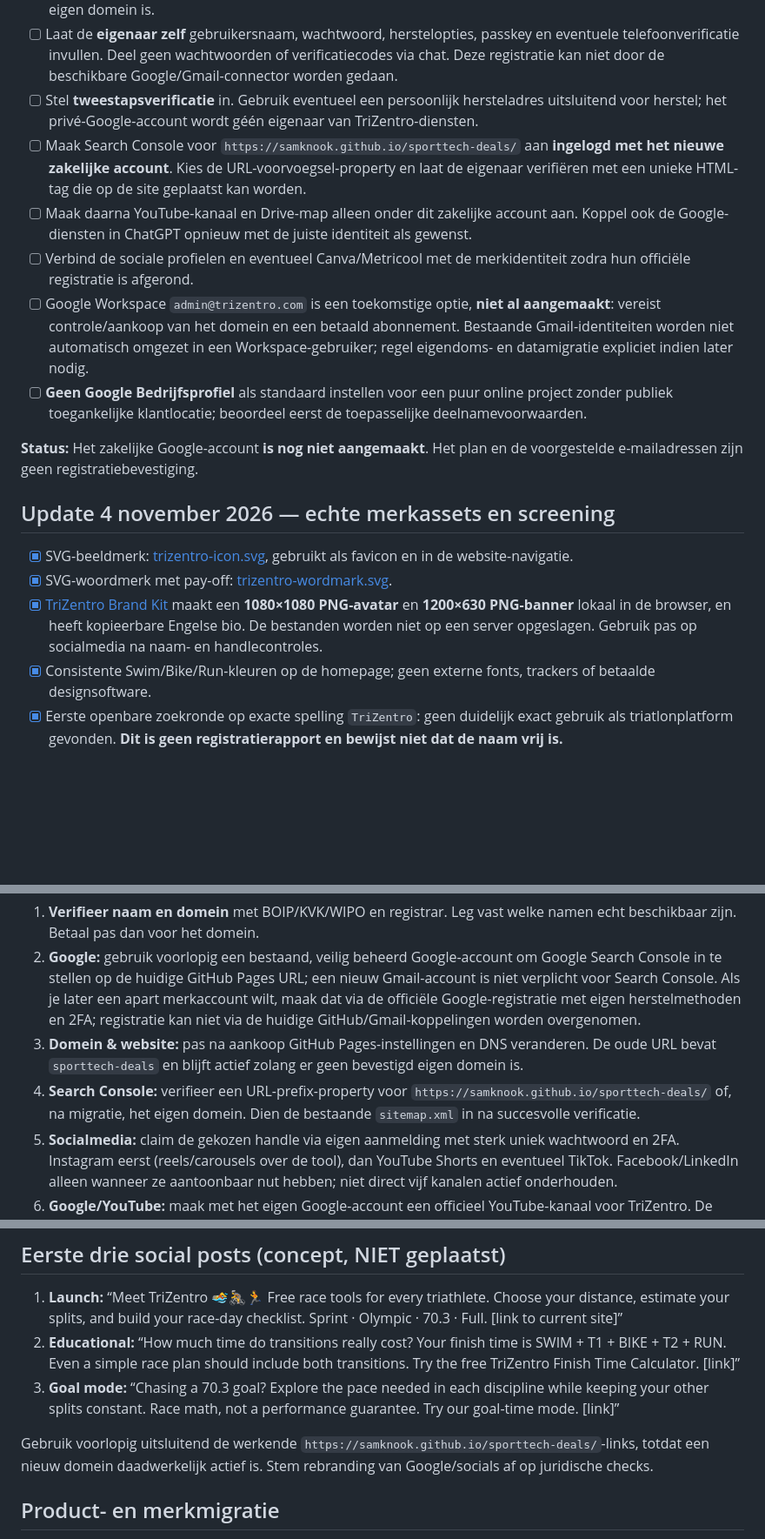
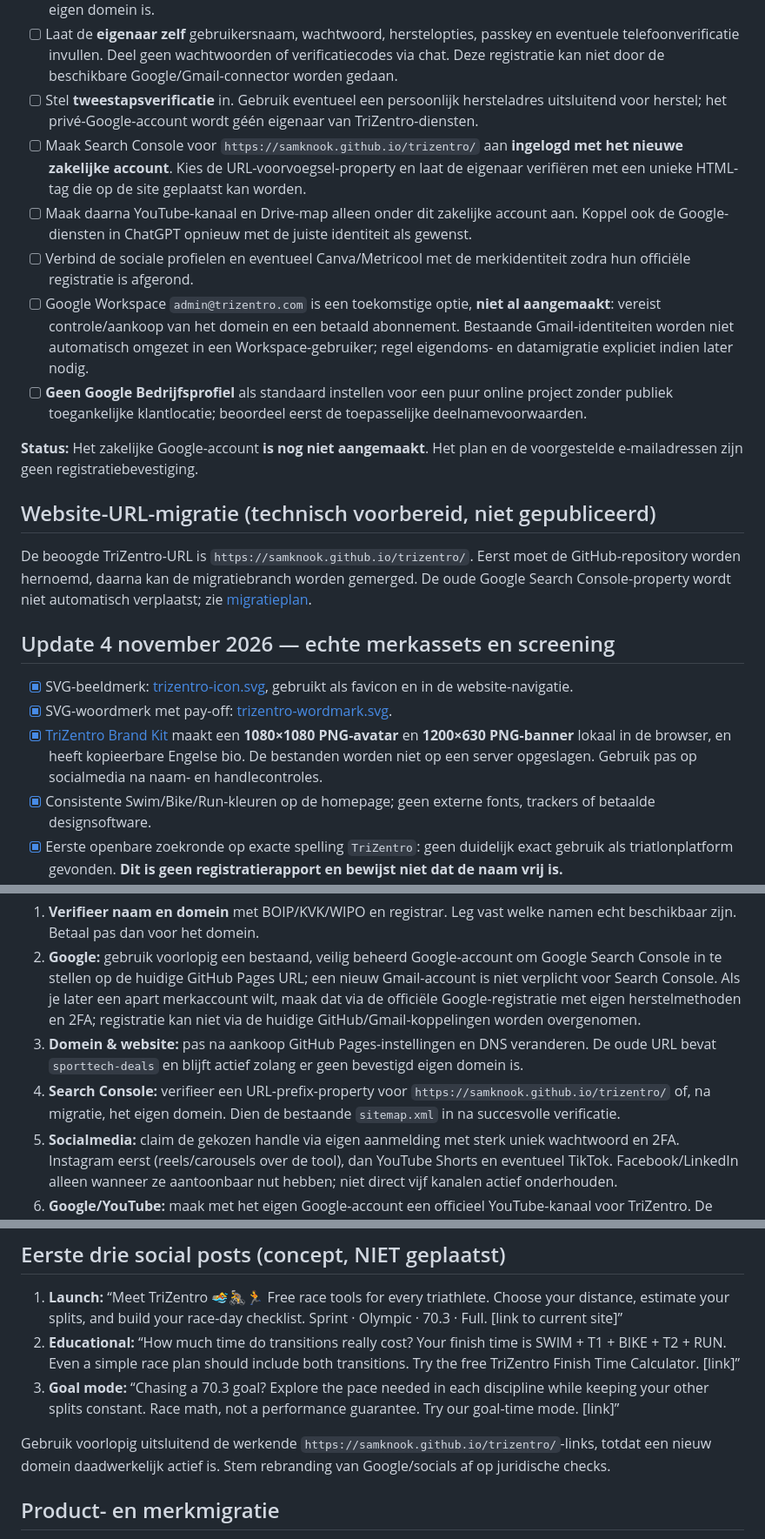
Before and after one commit to samknook/sporttech-deals, a Markdown page: docs/BRAND_TRIZENTRO.md, 3 parts joined by grey strips. Shown at 87% size. Drawn GitHub-style; blank space fills up the shorter version.

```diff
--- a/docs/BRAND_TRIZENTRO.md
+++ b/docs/BRAND_TRIZENTRO.md
@@ -9,7 +9,7 @@ De gebruiker wil **geen TriZentro-services op zijn privé-Google-account**. Daar
 - [ ] Maak een **apart Google-account voor werk of zakelijk gebruik** aan via https://accounts.google.com/signup. Kies `Voor werk of zakelijk gebruik`. Een nieuw gratis Gmail-adres (bijvoorbeeld `trizentro.team@gmail.com`, indien beschikbaar) is het startpunt zolang er nog geen definitief eigen domein is.
 - [ ] Laat de **eigenaar zelf** gebruikersnaam, wachtwoord, herstelopties, passkey en eventuele telefoonverificatie invullen. Deel geen wachtwoorden of verificatiecodes via chat. Deze registratie kan niet door de beschikbare Google/Gmail-connector worden gedaan.
 - [ ] Stel **tweestapsverificatie** in. Gebruik eventueel een persoonlijk hersteladres uitsluitend voor herstel; het privé-Google-account wordt géén eigenaar van TriZentro-diensten.
-- [ ] Maak Search Console voor `https://samknook.github.io/sporttech-deals/` aan **ingelogd met het nieuwe zakelijke account**. Kies de URL-voorvoegsel-property en laat de eigenaar verifiëren met een unieke HTML-tag die op de site geplaatst kan worden.
+- [ ] Maak Search Console voor `https://samknook.github.io/trizentro/` aan **ingelogd met het nieuwe zakelijke account**. Kies de URL-voorvoegsel-property en laat de eigenaar verifiëren met een unieke HTML-tag die op de site geplaatst kan worden.
 - [ ] Maak daarna YouTube-kanaal en Drive-map alleen onder dit zakelijke account aan. Koppel ook de Google-diensten in ChatGPT opnieuw met de juiste identiteit als gewenst.
 - [ ] Verbind de sociale profielen en eventueel Canva/Metricool met de merkidentiteit zodra hun officiële registratie is afgerond.
 - [ ] Google Workspace `admin@trizentro.com` is een toekomstige optie, **niet al aangemaakt**: vereist controle/aankoop van het domein en een betaald abonnement. Bestaande Gmail-identiteiten worden niet automatisch omgezet in een Workspace-gebruiker; regel eigendoms- en datamigratie expliciet indien later nodig.
@@ -17,6 +17,10 @@ De gebruiker wil **geen TriZentro-services op zijn privé-Google-account**. Daar
 
 **Status:** Het zakelijke Google-account **is nog niet aangemaakt**. Het plan en de voorgestelde e-mailadressen zijn geen registratiebevestiging.
 
+## Website-URL-migratie (technisch voorbereid, niet gepubliceerd)
+
+De beoogde TriZentro-URL is `https://samknook.github.io/trizentro/`. Eerst moet de GitHub-repository worden hernoemd, daarna kan de migratiebranch worden gemerged. De oude Google Search Console-property wordt niet automatisch verplaatst; zie [migratieplan](URL_MIGRATIE_TRIZENTRO.md).
+
 ## Update 4 november 2026 — echte merkassets en screening
 
 - [x] SVG-beeldmerk: [trizentro-icon.svg](trizentro-icon.svg), gebruikt als favicon en in de website-navigatie.
@@ -77,7 +81,7 @@ Alle bovenstaande namen zijn **ideeën, geen werkende contacten of bevestigde UR
 1. **Verifieer naam en domein** met BOIP/KVK/WIPO en registrar. Leg vast welke namen echt beschikbaar zijn. Betaal pas dan voor het domein.
 2. **Google:** gebruik voorlopig een bestaand, veilig beheerd Google-account om Google Search Console in te stellen op de huidige GitHub Pages URL; een nieuw Gmail-account is niet verplicht voor Search Console. Als je later een apart merkaccount wilt, maak dat via de officiële Google-registratie met eigen herstelmethoden en 2FA; registratie kan niet via de huidige GitHub/Gmail-koppelingen worden overgenomen.
 3. **Domein & website:** pas na aankoop GitHub Pages-instellingen en DNS veranderen. De oude URL bevat `sporttech-deals` en blijft actief zolang er geen bevestigd eigen domein is.
-4. **Search Console:** verifieer een URL-prefix-property voor `https://samknook.github.io/sporttech-deals/` of, na migratie, het eigen domein. Dien de bestaande `sitemap.xml` in na succesvolle verificatie.
+4. **Search Console:** verifieer een URL-prefix-property voor `https://samknook.github.io/trizentro/` of, na migratie, het eigen domein. Dien de bestaande `sitemap.xml` in na succesvolle verificatie.
 5. **Socialmedia:** claim de gekozen handle via eigen aanmelding met sterk uniek wachtwoord en 2FA. Instagram eerst (reels/carousels over de tool), dan YouTube Shorts en eventueel TikTok. Facebook/LinkedIn alleen wanneer ze aantoonbaar nut hebben; niet direct vijf kanalen actief onderhouden.
 6. **Google/YouTube:** maak met het eigen Google-account een officieel YouTube-kanaal voor TriZentro. De officiële kanalen vereisen soms identiteits- of telefoonverificatie.
 7. **E-mail:** pas na domeinregistratie `hello@trizentro.com` instellen via mailprovider, liefst met SPF/DKIM/DMARC. Publiceer het adres pas als het functioneert.
@@ -109,7 +113,7 @@ TriZentro is an emerging independent triathlon tools platform for athletes prepa
 2. **Educational:** “How much time do transitions really cost? Your finish time is SWIM + T1 + BIKE + T2 + RUN. Even a simple race plan should include both transitions. Try the free TriZentro Finish Time Calculator. [link]”
 3. **Goal mode:** “Chasing a 70.3 goal? Explore the pace needed in each discipline while keeping your other splits constant. Race math, not a performance guarantee. Try our goal-time mode. [link]”
 
-Gebruik voorlopig uitsluitend de werkende `https://samknook.github.io/sporttech-deals/`-links, totdat een nieuw domein daadwerkelijk actief is. Stem rebranding van Google/socials af op juridische checks.
+Gebruik voorlopig uitsluitend de werkende `https://samknook.github.io/trizentro/`-links, totdat een nieuw domein daadwerkelijk actief is. Stem rebranding van Google/socials af op juridische checks.
 
 ## Product- en merkmigratie
 
```
Also changed, not shown: other parts of docs/BRAND_TRIZENTRO.md (+2 -2 lines), README.md (+5 -1 lines), docs/TRIZENTRO_SOCIAL_LAUNCH.md (+7 -7 lines).
